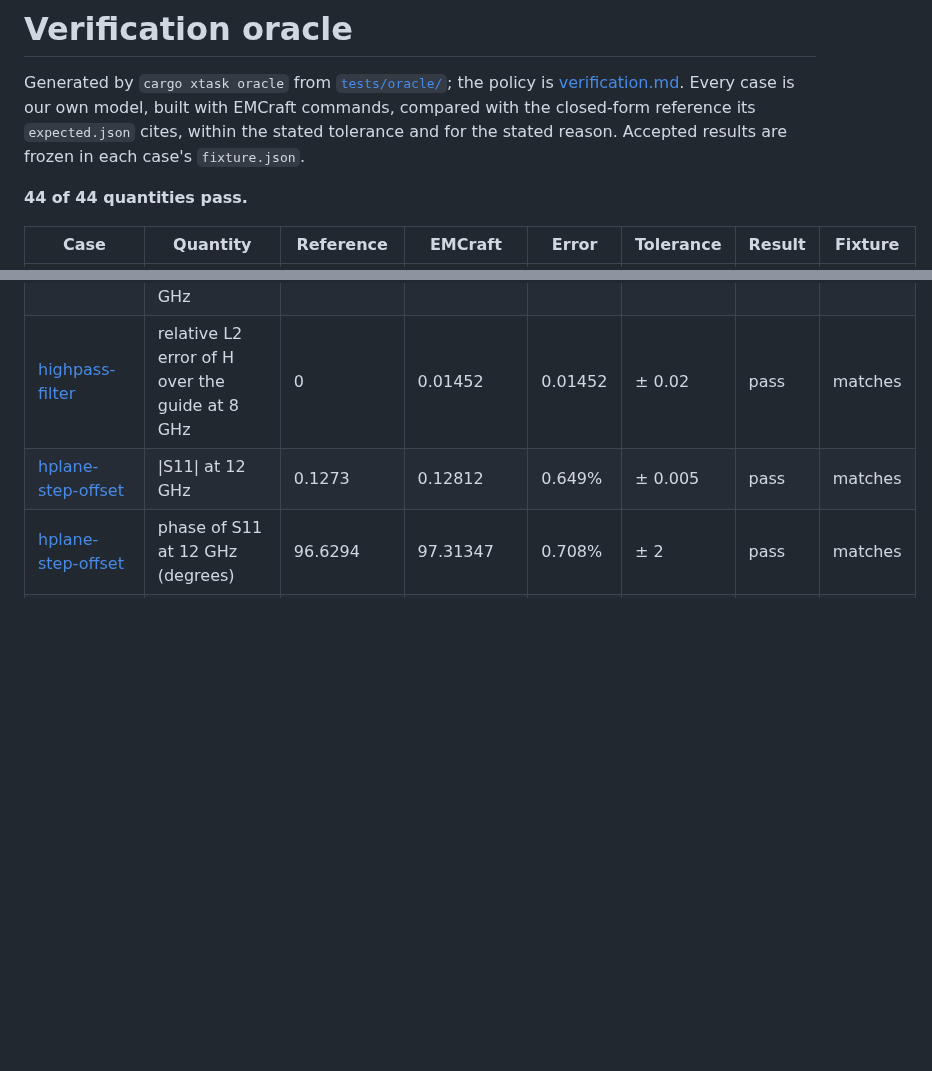
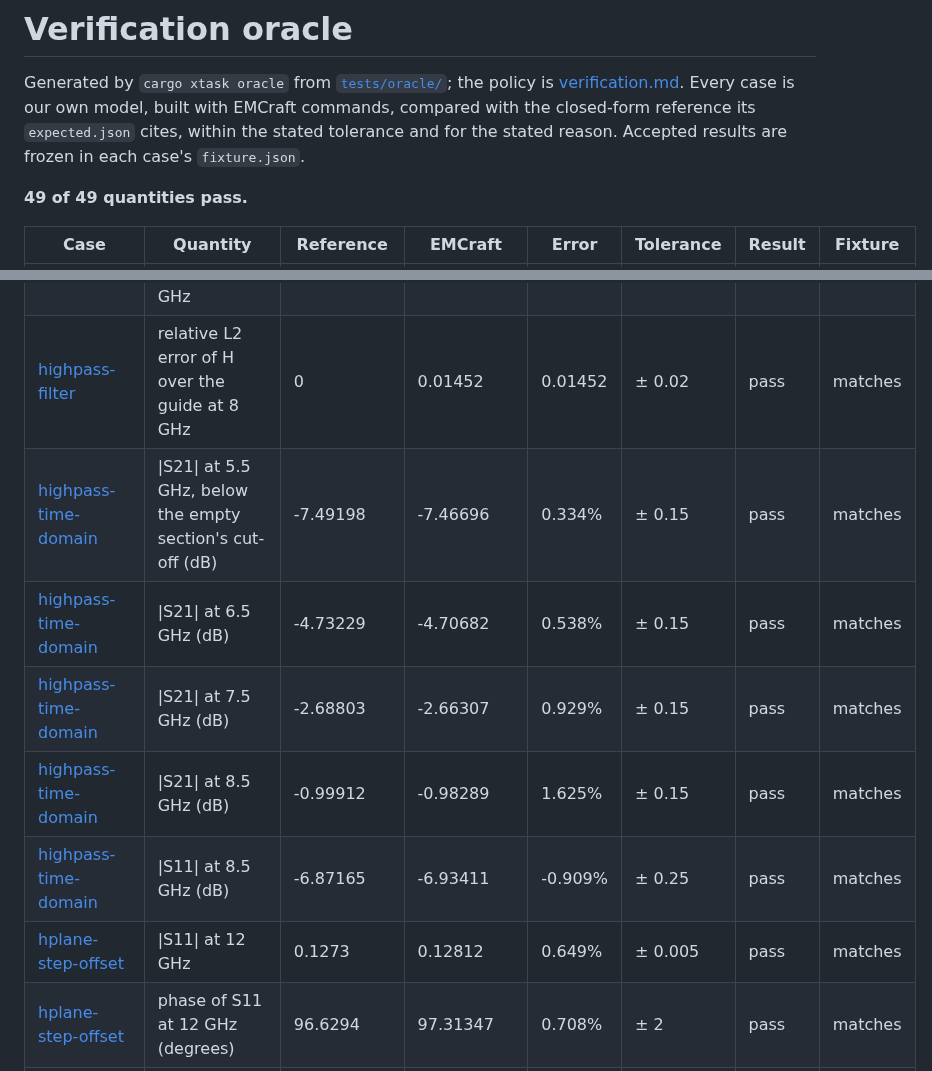
Before and after one commit to jijinbei/EMCraft, a Markdown page: docs/oracle.md, 2 parts joined by grey strips. Rendered like a GitHub page; blank space fills up the shorter version.

Commit message:
docs: the high-pass filter by exact, FEM and time-domain solutions; oracle page
Co-Authored-By: Claude Opus 5.5 <noreply@anthropic.com>
Claude-Session: https://claude.ai/code/session_012E4WhN7aexV15hpSzDTZjP

```diff
--- a/docs/oracle.md
+++ b/docs/oracle.md
@@ -2,7 +2,7 @@
 
 Generated by `cargo xtask oracle` from [`tests/oracle/`](../tests/oracle/); the policy is [verification.md](verification.md). Every case is our own model, built with EMCraft commands, compared with the closed-form reference its `expected.json` cites, within the stated tolerance and for the stated reason. Accepted results are frozen in each case's `fixture.json`.
 
-**44 of 44 quantities pass.**
+**49 of 49 quantities pass.**
 
 | Case | Quantity | Reference | EMCraft | Error | Tolerance | Result | Fixture |
 |---|---|---|---|---|---|---|---|
@@ -27,6 +27,11 @@ Generated by `cargo xtask oracle` from [`tests/oracle/`](../tests/oracle/); the
 | [highpass-filter](../tests/oracle/highpass-filter/) | largest \|S − S_exact\| over the 17 frequencies (S11 and S21, complex) | 0 | 0.00102 | 0.00102 | ± 0.002 | pass | matches |
 | [highpass-filter](../tests/oracle/highpass-filter/) | relative L2 error of E over the guide at 8 GHz | 0 | 0.00976 | 0.00976 | ± 0.015 | pass | matches |
 | [highpass-filter](../tests/oracle/highpass-filter/) | relative L2 error of H over the guide at 8 GHz | 0 | 0.01452 | 0.01452 | ± 0.02 | pass | matches |
+| [highpass-time-domain](../tests/oracle/highpass-time-domain/) | \|S21\| at 5.5 GHz, below the empty section's cut-off (dB) | -7.49198 | -7.46696 | 0.334% | ± 0.15 | pass | matches |
+| [highpass-time-domain](../tests/oracle/highpass-time-domain/) | \|S21\| at 6.5 GHz (dB) | -4.73229 | -4.70682 | 0.538% | ± 0.15 | pass | matches |
+| [highpass-time-domain](../tests/oracle/highpass-time-domain/) | \|S21\| at 7.5 GHz (dB) | -2.68803 | -2.66307 | 0.929% | ± 0.15 | pass | matches |
+| [highpass-time-domain](../tests/oracle/highpass-time-domain/) | \|S21\| at 8.5 GHz (dB) | -0.99912 | -0.98289 | 1.625% | ± 0.15 | pass | matches |
+| [highpass-time-domain](../tests/oracle/highpass-time-domain/) | \|S11\| at 8.5 GHz (dB) | -6.87165 | -6.93411 | -0.909% | ± 0.25 | pass | matches |
 | [hplane-step-offset](../tests/oracle/hplane-step-offset/) | \|S11\| at 12 GHz | 0.1273 | 0.12812 | 0.649% | ± 0.005 | pass | matches |
 | [hplane-step-offset](../tests/oracle/hplane-step-offset/) | phase of S11 at 12 GHz (degrees) | 96.6294 | 97.31347 | 0.708% | ± 2 | pass | matches |
 | [hplane-step-offset](../tests/oracle/hplane-step-offset/) | \|S21\| at 12 GHz (power waves) | 0.99186 | 0.99176 | -0.011% | ± 0.001 | pass | matches |
```
Also changed, not shown: ATTRIBUTION.md (+1 -0 lines), README.md (+2 -0 lines), docs/media/highpass-fem-fdtd.png (added).
